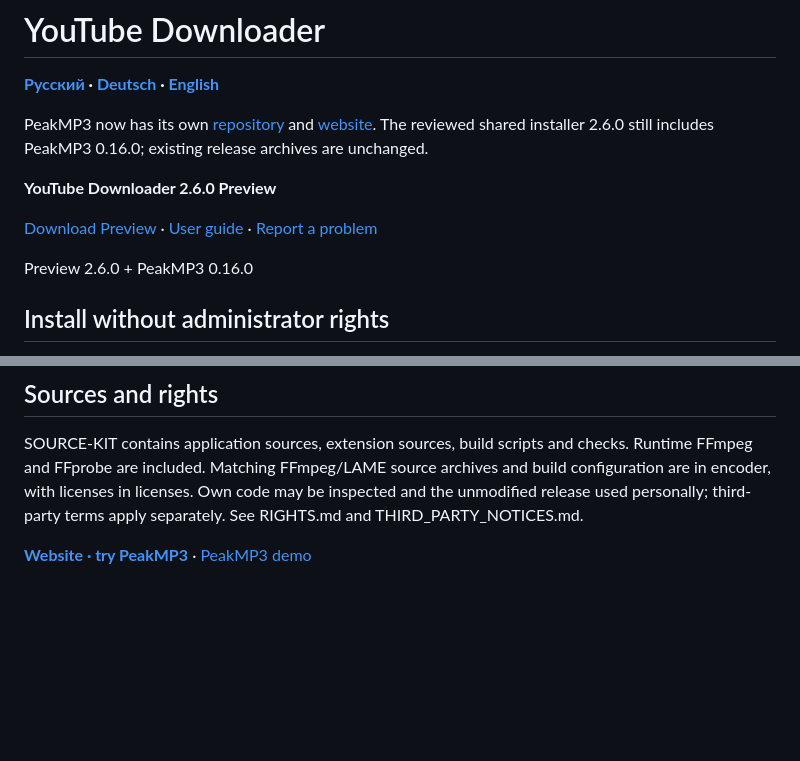
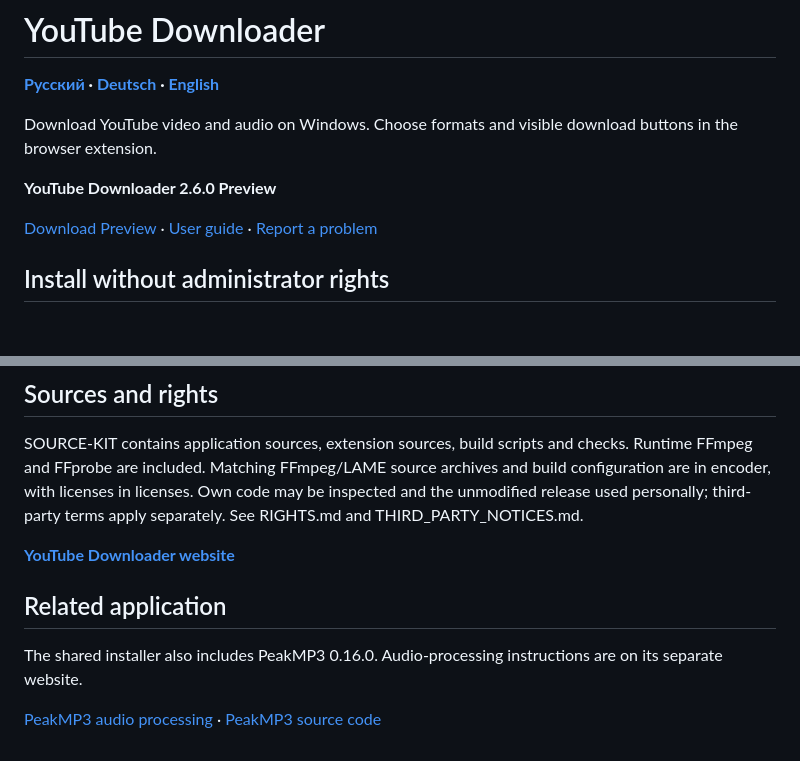
Before and after one commit to popovantondev/YouTubeDownloader, a Markdown page: README.md, 2 parts joined by grey strips. Drawn GitHub-style; blank space fills up the shorter version.

```diff
--- a/README.md
+++ b/README.md
@@ -2,16 +2,13 @@
 
 **[Русский](docs/README.ru.md) · [Deutsch](docs/README.de.md) · [English](README.md)**
 
-
-PeakMP3 now has its own [repository](https://github.com/popovantondev/PeakMP3) and [website](https://popovantondev.github.io/PeakMP3/index-en.html). The reviewed shared installer 2.6.0 still includes PeakMP3 0.16.0; existing release archives are unchanged.
+Download YouTube video and audio on Windows. Choose formats and visible download buttons in the browser extension.
 
 <!-- public-release:start -->
 **YouTube Downloader 2.6.0 Preview**
 
 [Download Preview](https://github.com/popovantondev/YouTubeDownloader/releases/tag/v2.6.0) · [User guide](https://popovantondev.github.io/YouTubeDownloader/Guide-en.html) · [Report a problem](https://github.com/popovantondev/YouTubeDownloader/issues/new/choose)
 <!-- public-release:end -->
-
-Preview 2.6.0 + PeakMP3 0.16.0
 
 ## Install without administrator rights
 
@@ -45,4 +42,10 @@ YouTube can refuse original streams with attestation required. This candidate do
 
 SOURCE-KIT contains application sources, extension sources, build scripts and checks. Runtime FFmpeg and FFprobe are included. Matching FFmpeg/LAME source archives and build configuration are in encoder, with licenses in licenses. Own code may be inspected and the unmodified release used personally; third-party terms apply separately. See RIGHTS.md and THIRD_PARTY_NOTICES.md.
 
-**[Website · try PeakMP3](https://popovantondev.github.io/YouTubeDownloader/index-en.html)** · [PeakMP3 demo](https://popovantondev.github.io/PeakMP3/index-en.html#demo)
+**[YouTube Downloader website](https://popovantondev.github.io/YouTubeDownloader/index-en.html)**
+
+## Related application
+
+The shared installer also includes PeakMP3 0.16.0. Audio-processing instructions are on its separate website.
+
+[PeakMP3 audio processing](https://popovantondev.github.io/PeakMP3/index-en.html) · [PeakMP3 source code](https://github.com/popovantondev/PeakMP3)
```
Also changed, not shown: docs/README.de.md (+8 -5 lines), docs/README.ru.md (+8 -5 lines).
